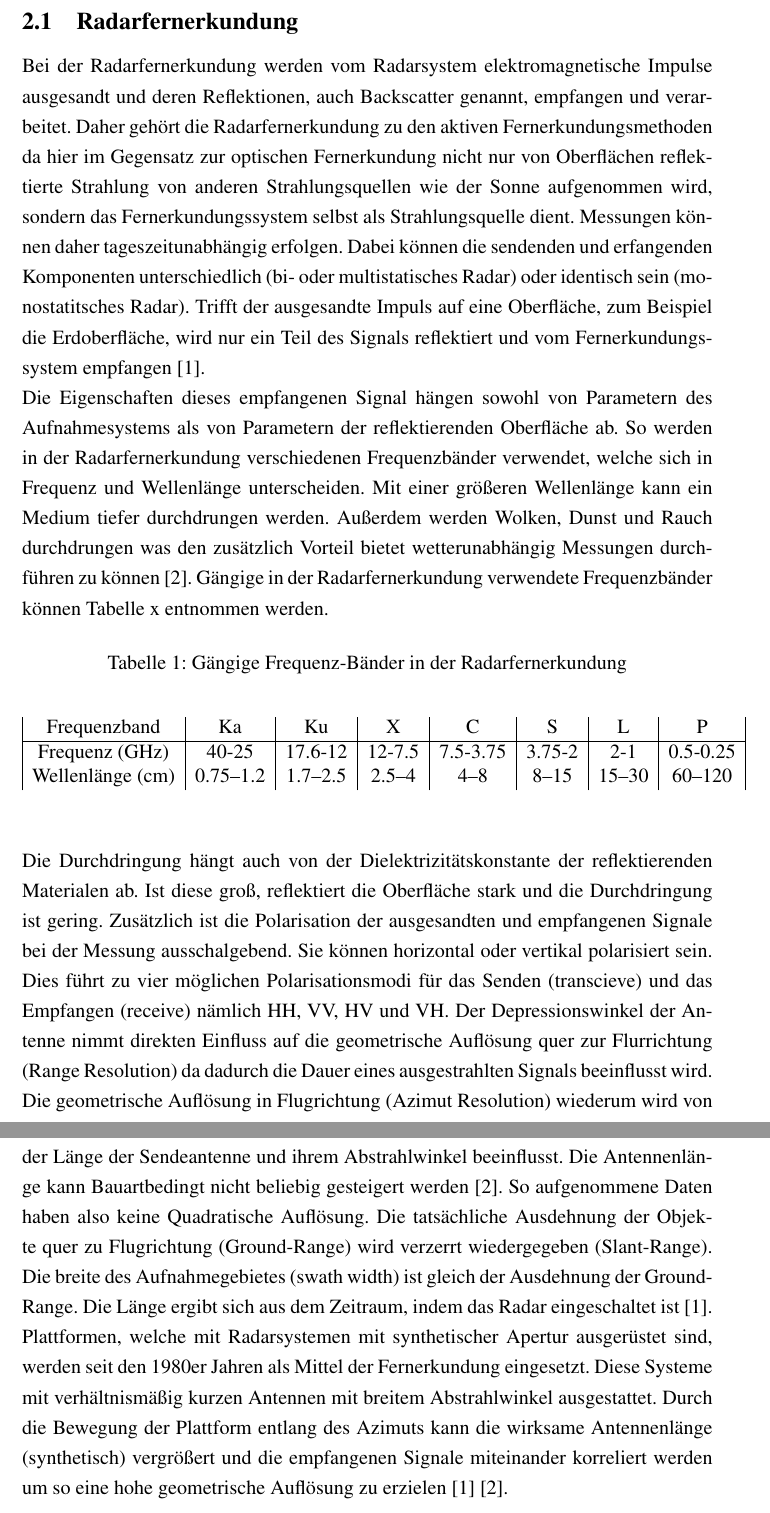
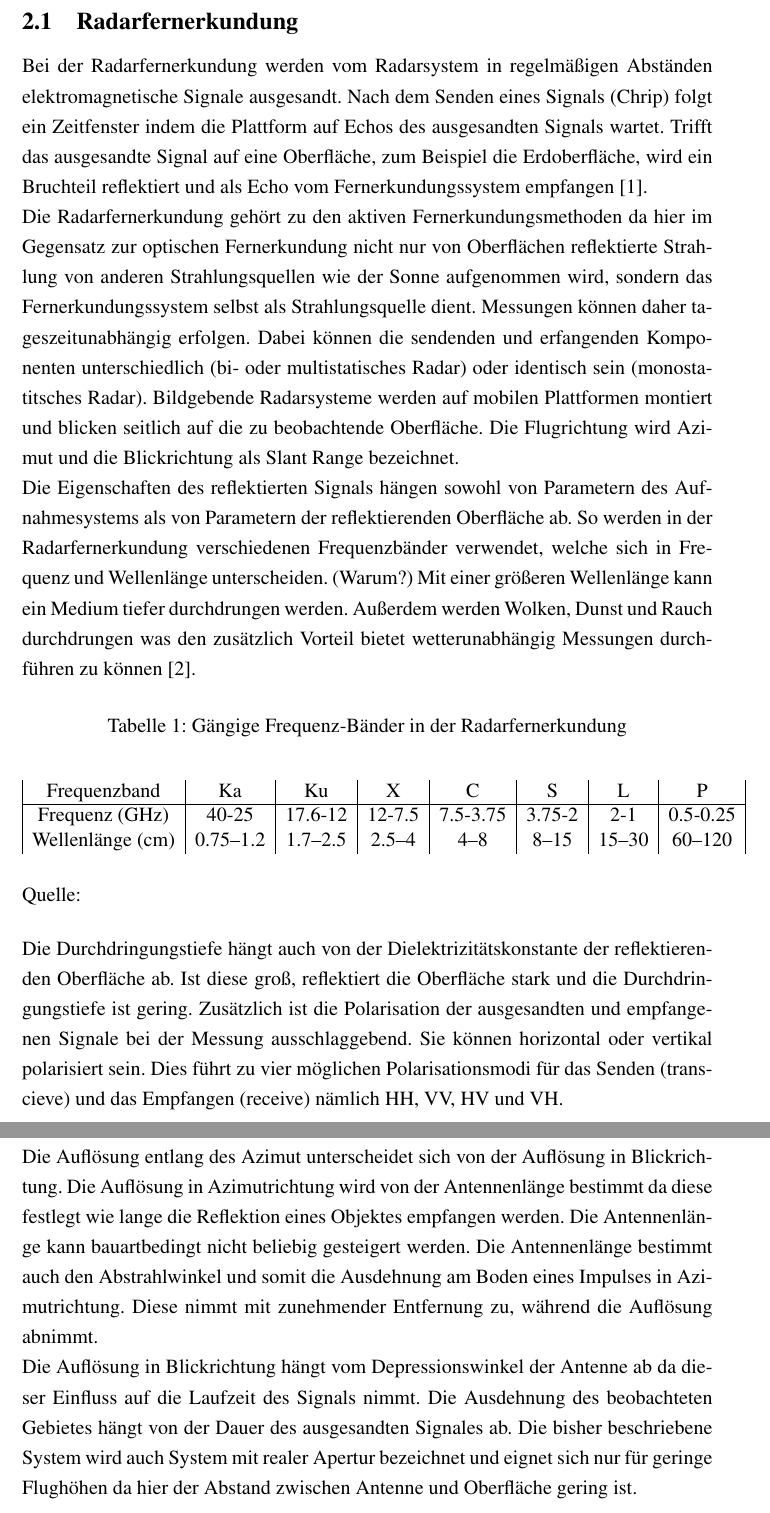
Before and after one commit to xcomagent95/RichDataInterfacesForCopernicusData, a LaTeX document (Bachelorarbeit/LaTex/main.tex, which reads Bachelorarbeit/LaTex/Kapitel/Grundlagen.tex): two parts of pages 7 and 8 of 14, joined at a grey line, cut so that both start at the same text. Compiled offline with pdfLaTeX.

Commit message:
Grundlagen

```diff
--- a/Bachelorarbeit/LaTex/Kapitel/Grundlagen.tex
+++ b/Bachelorarbeit/LaTex/Kapitel/Grundlagen.tex
@@ -2,17 +2,21 @@
 \restoregeometry
 \section{Grundlagen}
 \subsection{Radarfernerkundung}
-Bei der Radarfernerkundung werden vom Radarsystem elektromagnetische Impulse ausgesandt und deren Reflektionen, auch Backscatter genannt, empfangen und
-verarbeitet. Daher gehört die Radarfernerkundung zu den aktiven Fernerkundungsmethoden da hier im Gegensatz zur optischen Fernerkundung nicht nur
+Bei der Radarfernerkundung werden vom Radarsystem in regelmäßigen Abständen elektromagnetische Signale ausgesandt. Nach dem Senden eines Signals
+(Chrip) folgt ein Zeitfenster indem die Plattform auf Echos des ausgesandten Signals wartet.
+Trifft das ausgesandte Signal auf eine Oberfläche, zum Beispiel
+die Erdoberfläche, wird ein Bruchteil reflektiert und als Echo vom Fernerkundungssystem empfangen \cite{tutorial_on_sar}.
+
+Die Radarfernerkundung gehört zu den aktiven Fernerkundungsmethoden da hier im Gegensatz zur optischen Fernerkundung nicht nur
 von Oberflächen reflektierte Strahlung von anderen Strahlungsquellen wie der Sonne aufgenommen wird, sondern das Fernerkundungssystem
-selbst als Strahlungsquelle dient. Messungen können daher tageszeitunabhängig erfolgen. Dabei können die sendenden und erfangenden Komponenten unterschiedlich (bi- oder multistatisches Radar) oder
-identisch sein (monostatitsches Radar). Trifft der ausgesandte Impuls auf eine Oberfläche, zum Beispiel die Erdoberfläche, wird nur ein Teil des Signals
-reflektiert und vom Fernerkundungssystem empfangen \cite{tutorial_on_sar}.
+selbst als Strahlungsquelle dient. Messungen können daher tageszeitunabhängig erfolgen. Dabei können die sendenden und erfangenden Komponenten
+unterschiedlich (bi- oder multistatisches Radar) oder identisch sein (monostatitsches Radar). Bildgebende Radarsysteme werden auf mobilen Plattformen
+montiert und blicken seitlich auf die zu beobachtende Oberfläche. Die Flugrichtung wird Azimut und die Blickrichtung als Slant Range bezeichnet.
 
-Die Eigenschaften dieses empfangenen Signal hängen sowohl von Parametern des Aufnahmesystems als von Parametern der reflektierenden Oberfläche ab.
-So werden in der Radarfernerkundung verschiedenen Frequenzbänder verwendet, welche sich in Frequenz und Wellenlänge unterscheiden.
+Die Eigenschaften des reflektierten Signals hängen sowohl von Parametern des Aufnahmesystems als von Parametern der reflektierenden Oberfläche ab.
+So werden in der Radarfernerkundung verschiedenen Frequenzbänder verwendet, welche sich in Frequenz und Wellenlänge unterscheiden. (Warum?)
 Mit einer größeren Wellenlänge kann ein Medium tiefer durchdrungen werden. Außerdem werden Wolken, Dunst und Rauch durchdrungen was den zusätzlich Vorteil bietet
-wetterunabhängig Messungen durchführen zu können \cite{einfuehrung_in_fernerkundung}. Gängige in der Radarfernerkundung verwendete Frequenzbänder können Tabelle x entnommen werden.
+wetterunabhängig Messungen durchführen zu können \cite{einfuehrung_in_fernerkundung}.
 
 \begin{table}[htb]
     \caption{Gängige Frequenz-Bänder in der Radarfernerkundung}
@@ -25,16 +29,17 @@ wetterunabhängig Messungen durchführen zu können \cite{einfuehrung_in_fernerk
     \end{tabular}
     \label{table:1}
 \end{center}
+    \text{Quelle: }
 \end{table}
 
-Die Durchdringung hängt auch von der Dielektrizitätskonstante der reflektierenden Materialen ab. Ist diese groß, reflektiert die Oberfläche stark und die Durchdringung ist gering.
-Zusätzlich ist die Polarisation der ausgesandten und empfangenen Signale bei der Messung ausschalgebend. Sie können horizontal oder vertikal polarisiert sein. Dies führt zu vier möglichen
-Polarisationsmodi für das Senden (transcieve) und das Empfangen (receive) nämlich HH, VV, HV und VH.
-Der Depressionswinkel der Antenne nimmt direkten Einfluss auf die geometrische Auflösung quer zur Flurrichtung (Range Resolution) da dadurch die Dauer eines ausgestrahlten Signals
-beeinflusst wird. Die geometrische Auflösung in Flugrichtung (Azimut Resolution) wiederum wird von der Länge der Sendeantenne und ihrem Abstrahlwinkel beeinflusst. Die Antennenlänge kann Bauartbedingt
-nicht beliebig gesteigert werden \cite{einfuehrung_in_fernerkundung}. So aufgenommene Daten haben also keine Quadratische Auflösung. Die tatsächliche Ausdehnung der Objekte quer zu Flugrichtung (Ground-Range)
-wird verzerrt wiedergegeben (Slant-Range). Die breite des Aufnahmegebietes (swath width) ist gleich der Ausdehnung der Ground-Range. Die Länge ergibt sich aus dem Zeitraum, indem das Radar eingeschaltet ist \cite{tutorial_on_sar}.
+Die Durchdringungstiefe hängt auch von der Dielektrizitätskonstante der reflektierenden Oberfläche ab. Ist diese groß, reflektiert die Oberfläche stark und die
+Durchdringungstiefe ist gering. Zusätzlich ist die Polarisation der ausgesandten und empfangenen Signale bei der Messung ausschlaggebend. Sie können horizontal oder
+vertikal polarisiert sein. Dies führt zu vier möglichen Polarisationsmodi für das Senden (transcieve) und das Empfangen (receive) nämlich HH, VV, HV und VH.
 
-Plattformen, welche mit Radarsystemen mit synthetischer Apertur ausgerüstet sind, werden seit den 1980er Jahren als
-Mittel der Fernerkundung eingesetzt. Diese Systeme mit verhältnismäßig kurzen Antennen mit breitem Abstrahlwinkel ausgestattet. Durch die Bewegung der Plattform entlang
-des Azimuts kann die wirksame Antennenlänge (synthetisch) vergrößert und die empfangenen Signale miteinander korreliert werden um so eine hohe geometrische Auflösung zu erzielen \cite{tutorial_on_sar}\cite{einfuehrung_in_fernerkundung}.
+Die Auflösung entlang des Azimut unterscheidet sich von der Auflösung in Blickrichtung. Die Auflösung in Azimutrichtung wird von der Antennenlänge
+bestimmt da diese festlegt wie lange die Reflektion eines Objektes empfangen werden. Die Antennenlänge kann bauartbedingt nicht beliebig gesteigert werden.
+Die Antennenlänge bestimmt auch den Abstrahlwinkel und somit die Ausdehnung am Boden eines Impulses in Azimutrichtung. Diese nimmt mit zunehmender Entfernung
+zu, während die Auflösung abnimmt.
+
+Die Auflösung in Blickrichtung hängt vom Depressionswinkel der Antenne ab da dieser Einfluss auf die Laufzeit des Signals nimmt. Die Ausdehnung des beobachteten Gebietes hängt von der Dauer des ausgesandten Signales ab. Die bisher beschriebene System wird auch System mit realer Apertur bezeichnet und eignet sich nur für geringe
+Flughöhen da hier der Abstand zwischen Antenne und Oberfläche gering ist.
```
Also changed, not shown: Bachelorarbeit/LaTex/Kapitel/Abkürzungsverzeichnis.tex (+3 -0 lines), Bachelorarbeit/LaTex/Kapitel/Literatur.tex (+0 -1 lines), Bachelorarbeit/LaTex/main.tex (+1 -0 lines), Bachelorarbeit/LaTex/main.pdf, Bachelorarbeit/LaTex/Kapitel/Grundlagen.tex (17 more changed lines), 6 other files.
